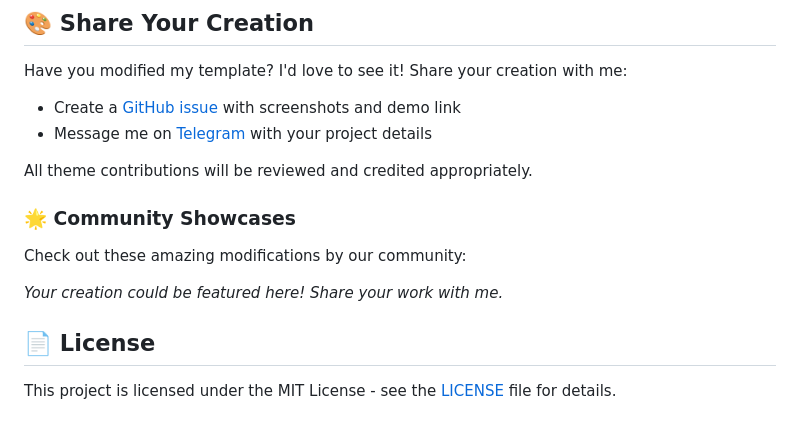
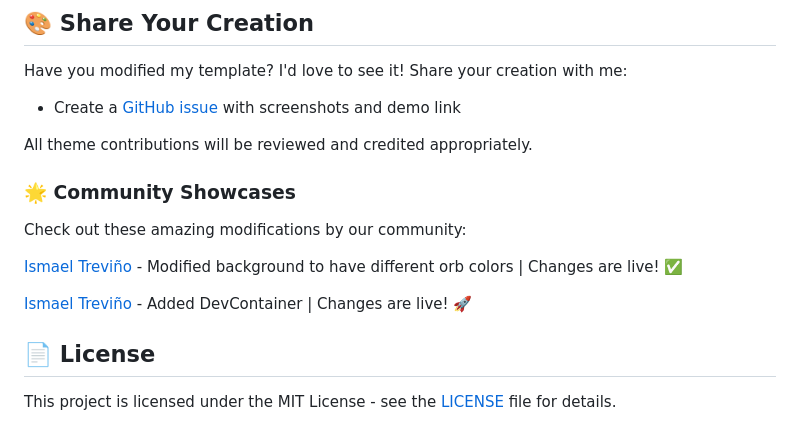
Before and after one commit to zazapeta/denis-salade-break, a Markdown page: README.md, the part around the change. GitHub-like rendering.

```diff
--- a/README.md
+++ b/README.md
@@ -126,7 +126,6 @@ Modify `tailwind.config.cjs` to customize:
 Have you modified my template? I'd love to see it! Share your creation with me:
 
 - Create a [GitHub issue](https://github.com/Marve10s/UltimateAstroTemplate/issues) with screenshots and demo link
-- Message me on [Telegram](https://t.me/TheCr1nge) with your project details
 
 All theme contributions will be reviewed and credited appropriately.
 
@@ -134,7 +133,10 @@ All theme contributions will be reviewed and credited appropriately.
 
 Check out these amazing modifications by our community:
 
-_Your creation could be featured here! Share your work with me._
+[Ismael Treviño](https://github.com/Ismola) - Modified background to have different orb colors | Changes are live! ✅
+
+[Ismael Treviño](https://github.com/Ismola) - Added DevContainer | Changes are live! 🚀
+
 
 ## 📄 License
 
```
